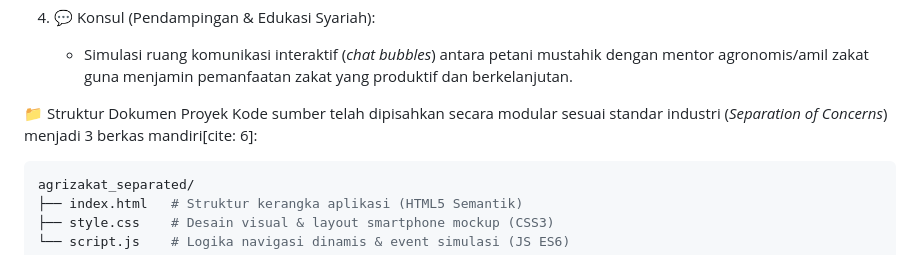
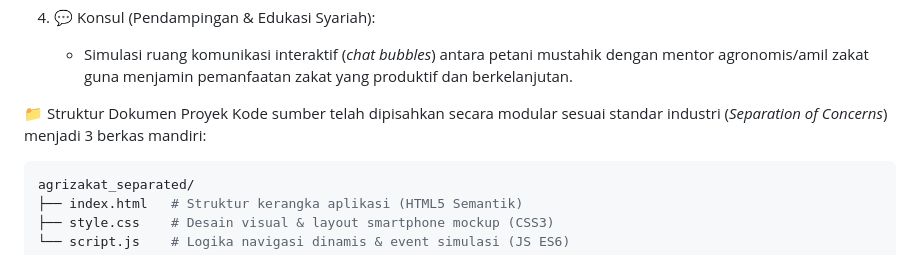
Before and after one commit to keisha-aqy/Agri-Zakat, a Markdown page: README.md, the part around the change. Rendered like a GitHub page.

````diff
--- a/README.md
+++ b/README.md
@@ -22,7 +22,7 @@ Aplikasi diimplementasikan dalam bentuk *Single Page Application* (SPA) dengan n
    - Simulasi ruang komunikasi interaktif (*chat bubbles*) antara petani mustahik dengan mentor agronomis/amil zakat guna menjamin pemanfaatan zakat yang produktif dan berkelanjutan.
 
 📁 Struktur Dokumen Proyek
-Kode sumber telah dipisahkan secara modular sesuai standar industri (*Separation of Concerns*) menjadi 3 berkas mandiri[cite: 6]:
+Kode sumber telah dipisahkan secara modular sesuai standar industri (*Separation of Concerns*) menjadi 3 berkas mandiri:
 
 ```bash
 agrizakat_separated/
````
